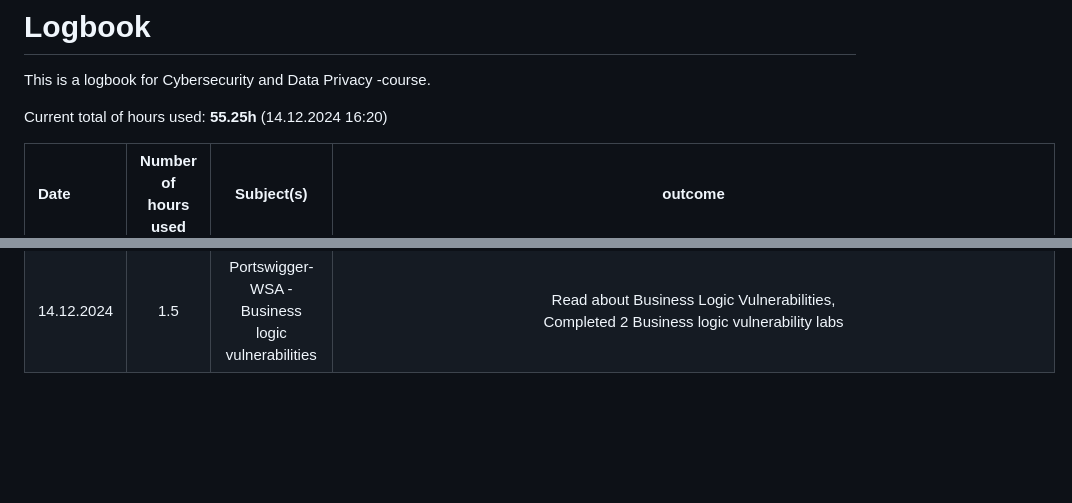
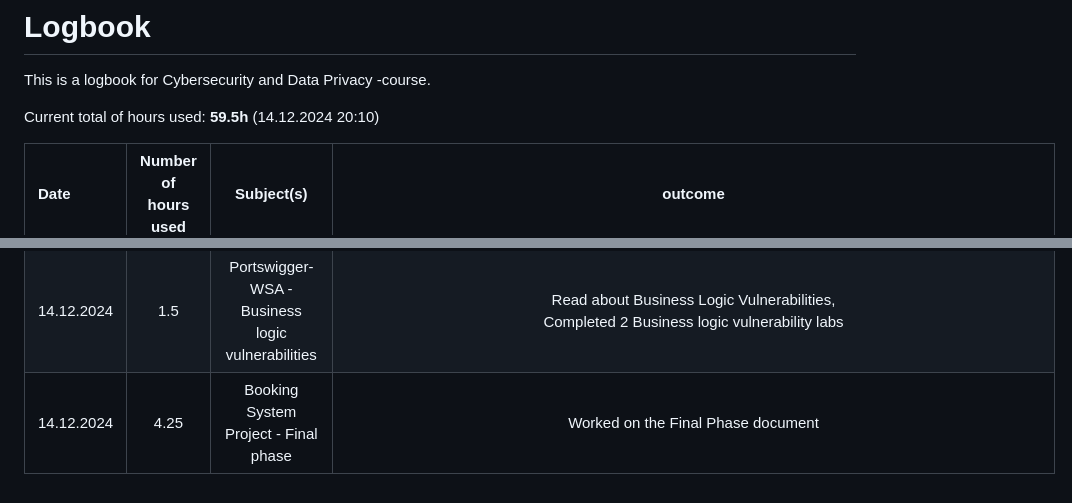
Before and after one commit to heikkiro/cyber-sad-privy, a Markdown page: README.md, 2 parts joined by grey strips. Rendered like a GitHub page; blank space fills up the shorter version.

```diff
--- a/README.md
+++ b/README.md
@@ -2,7 +2,7 @@
 
 This is a logbook for Cybersecurity and Data Privacy -course.
 
-Current total of hours used: __55.25h__ (14.12.2024 16:20)
+Current total of hours used: __59.5h__ (14.12.2024 20:10)
 
 
 | Date         | Number of hours used | Subject(s) | outcome |
@@ -43,3 +43,4 @@ Current total of hours used: __55.25h__ (14.12.2024 16:20)
 | 4.12.2024    | 2         | Workshop + BS-project phase 4                                      | Participated on workshop, Worked on BS-project 4, <br>added/modified previous phase 3 code to include new features and pages<br> Tried to add/edit only necessary bits of code to understand things better <br> (not just Ctrl+A -> Ctrl-V) This resulted in not getting "accept terms" <br> to register as "yes" into user account info <br> didn't locate the problem and had to copy paste everything anyway <br> to get that one "terms accepted" thing to register correctly |
 | 8.12.2024    | 4          | Booking system phase 4                                            | Worked on Booking system phase 4, <br> added content to privacy notice and terms of service <br> tested funcionality and security of the Booking system manually and with Zap scans <br> Answered step 4 questions |
 | 14.12.2024    | 1.5       | Portswigger-WSA - Business logic vulnerabilities                  | Read about Business Logic Vulnerabilities, <br> Completed 2 Business logic vulnerability labs  |
+| 14.12.2024    | 4.25      | Booking System Project - Final phase                              | Worked on the Final Phase document  |
```
